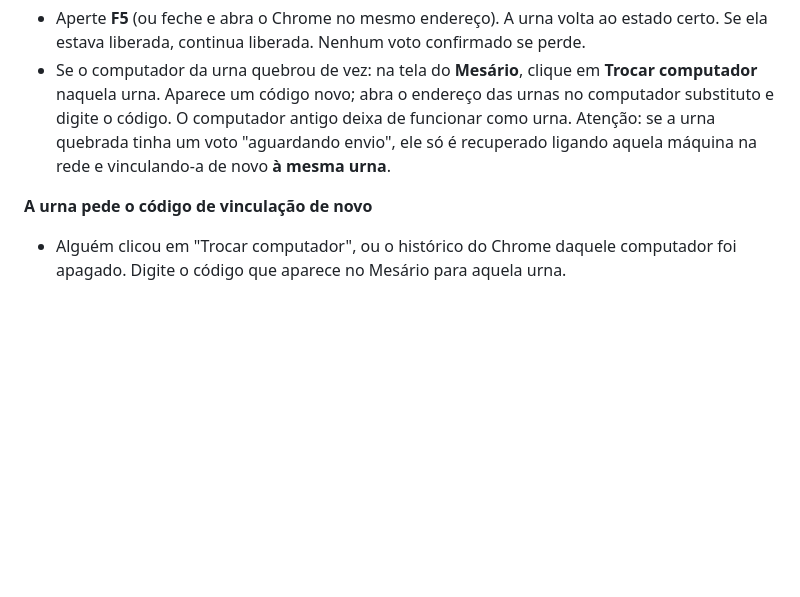
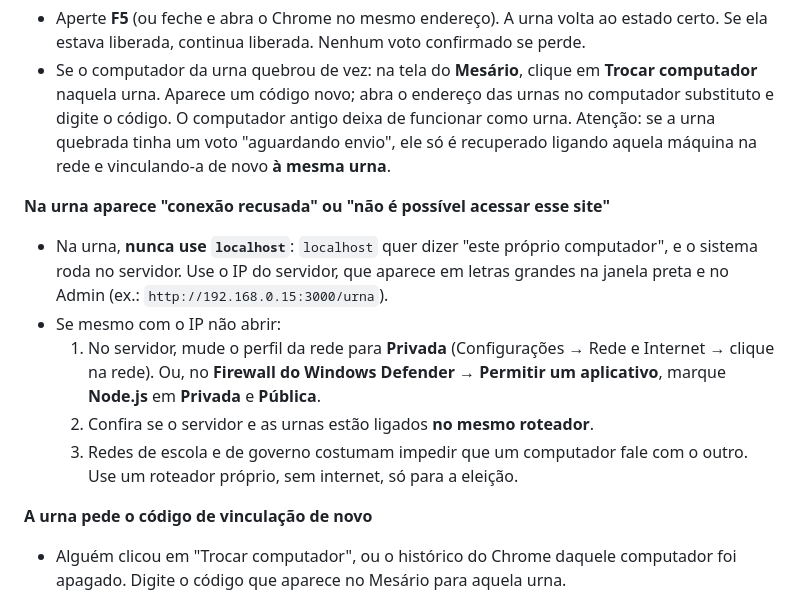
Before and after one commit to matheusrpindev/progeleicao, a Markdown page: README.md, the part around the change. GitHub-like rendering; blank space fills up the shorter version.

Commit message:
README: urna com "conexão recusada" (localhost x IP, firewall, rede)
Co-Authored-By: Claude Opus 5.5 <noreply@anthropic.com>
Claude-Session: https://claude.ai/code/session_01LNh9SzSR93MF92dDFzZW72

```diff
--- a/README.md
+++ b/README.md
@@ -133,6 +133,13 @@ Se alguma urna ficou com uma liberação sem voto, o sistema avisa antes: se ela
 - Aperte **F5** (ou feche e abra o Chrome no mesmo endereço). A urna volta ao estado certo. Se ela estava liberada, continua liberada. Nenhum voto confirmado se perde.
 - Se o computador da urna quebrou de vez: na tela do **Mesário**, clique em **Trocar computador** naquela urna. Aparece um código novo; abra o endereço das urnas no computador substituto e digite o código. O computador antigo deixa de funcionar como urna. Atenção: se a urna quebrada tinha um voto "aguardando envio", ele só é recuperado ligando aquela máquina na rede e vinculando-a de novo **à mesma urna**.
 
+**Na urna aparece "conexão recusada" ou "não é possível acessar esse site"**
+- Na urna, **nunca use `localhost`**: `localhost` quer dizer "este próprio computador", e o sistema roda no servidor. Use o IP do servidor, que aparece em letras grandes na janela preta e no Admin (ex.: `http://192.168.0.15:3000/urna`).
+- Se mesmo com o IP não abrir:
+  1. No servidor, mude o perfil da rede para **Privada** (Configurações → Rede e Internet → clique na rede). Ou, no **Firewall do Windows Defender → Permitir um aplicativo**, marque **Node.js** em **Privada** e **Pública**.
+  2. Confira se o servidor e as urnas estão ligados **no mesmo roteador**.
+  3. Redes de escola e de governo costumam impedir que um computador fale com o outro. Use um roteador próprio, sem internet, só para a eleição.
+
 **A urna pede o código de vinculação de novo**
 - Alguém clicou em "Trocar computador", ou o histórico do Chrome daquele computador foi apagado. Digite o código que aparece no Mesário para aquela urna.
 
```
